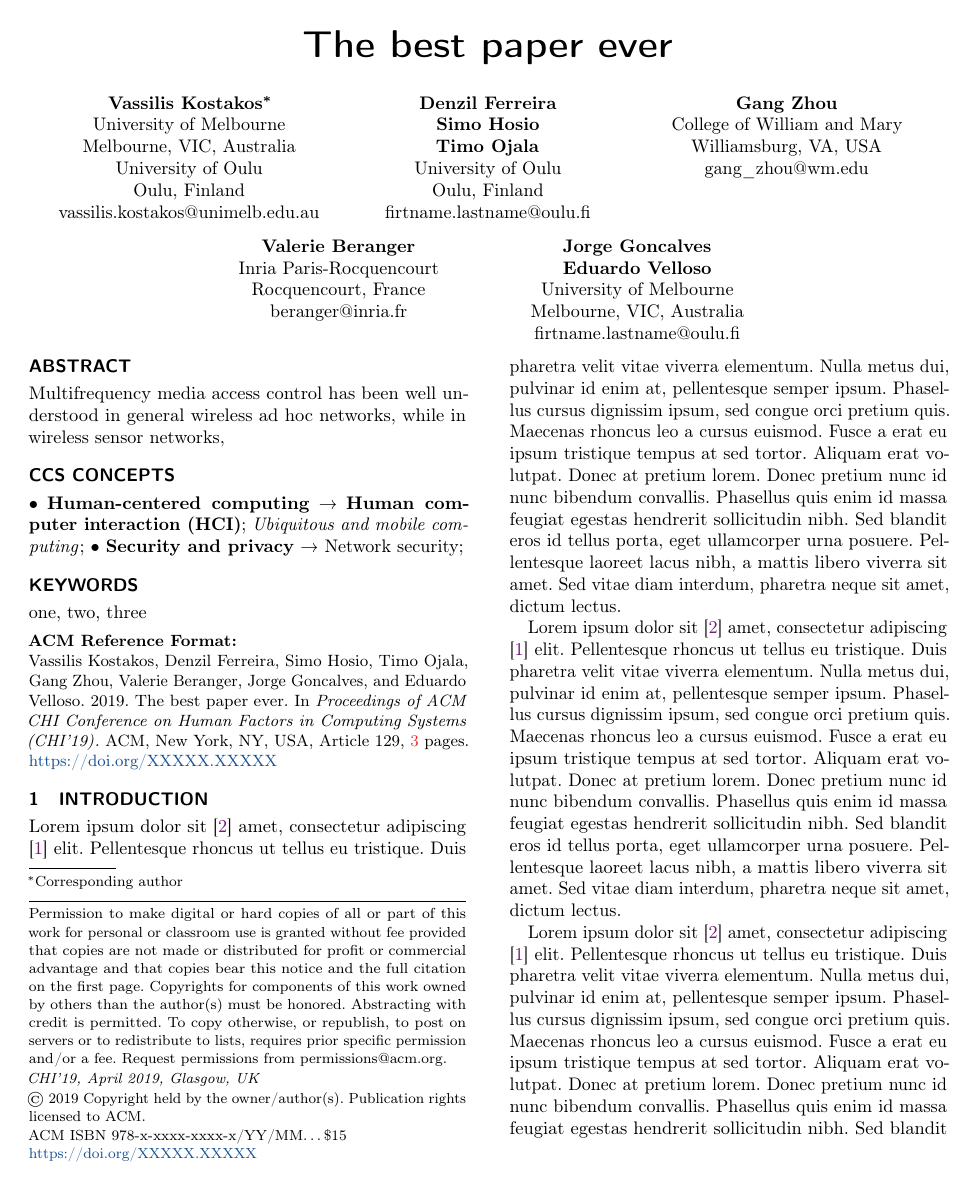
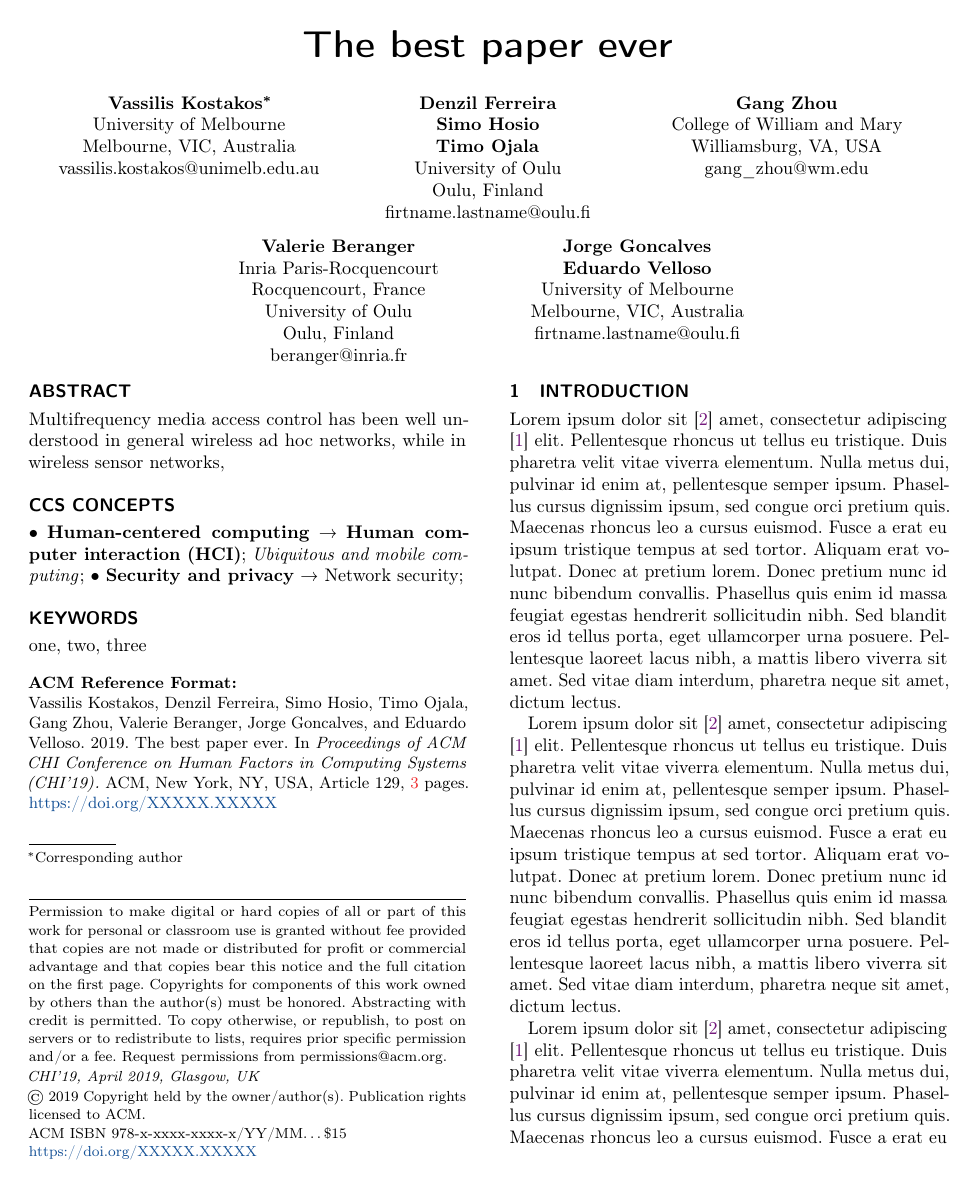
Before and after one commit to vkostakos/acm_markdown, an R Markdown document (mypaper_acm.Rmd): page 1 of 3. Rendered offline with R 4.5, knitr and Pandoc, then LaTeX, with nearby package versions; code that draws random numbers runs with fixed seeds of ours; a font, style sheet, LaTeX package, included part or bibliography that could not be used is replaced or left out.

Commit message:
Update mypaper_acm.Rmd

```diff
--- a/mypaper_acm.Rmd
+++ b/mypaper_acm.Rmd
@@ -13,11 +13,6 @@ author:
         state: VIC
         postcode: 3006
         country: Australia
-      - institution: University of Oulu
-        streetaddress: Erkki Koiso-Kanttilan katu 3, door E
-        city: Oulu
-        postcode: 90570
-        country: Finland
   - name: Denzil Ferreira
   - name: Simo Hosio
   - name: Timo Ojala
@@ -45,6 +40,11 @@ author:
       - institution: Inria Paris-Rocquencourt
         city: Rocquencourt
         country: France
+      - institution: University of Oulu
+        streetaddress: Erkki Koiso-Kanttilan katu 3, door E
+        city: Oulu
+        postcode: 90570
+        country: Finland
   - name: Jorge Goncalves
   - name: Eduardo Velloso
     email: firtname.lastname\@oulu.fi #note the backslash before the "@" character
```
